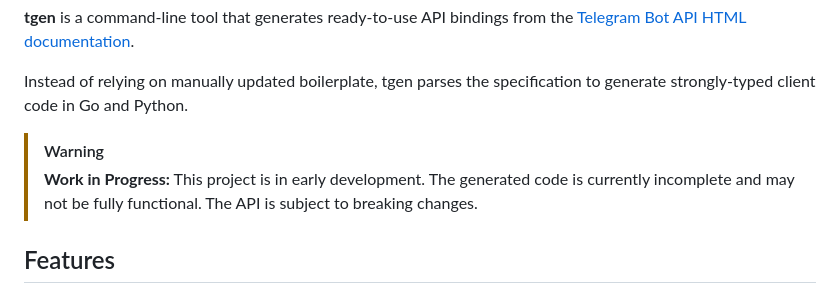
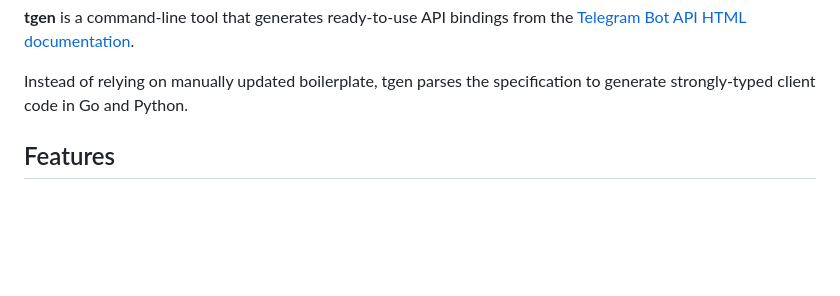
Before and after one commit to andreychh/tgen, a Markdown page: README.md, the part around the change. GitHub-like rendering; blank space fills up the shorter version.

Commit message:
docs: remove work in progress warning from README

```diff
--- a/README.md
+++ b/README.md
@@ -18,10 +18,6 @@ the [Telegram Bot API HTML documentation][telegram-api].
 
 Instead of relying on manually updated boilerplate, tgen parses the specification to generate
 strongly-typed client code in Go and Python.
-
-> [!WARNING]
-> **Work in Progress:** This project is in early development. The generated code is currently
-> incomplete and may not be fully functional. The API is subject to breaking changes.
 
 ## Features
 
```
